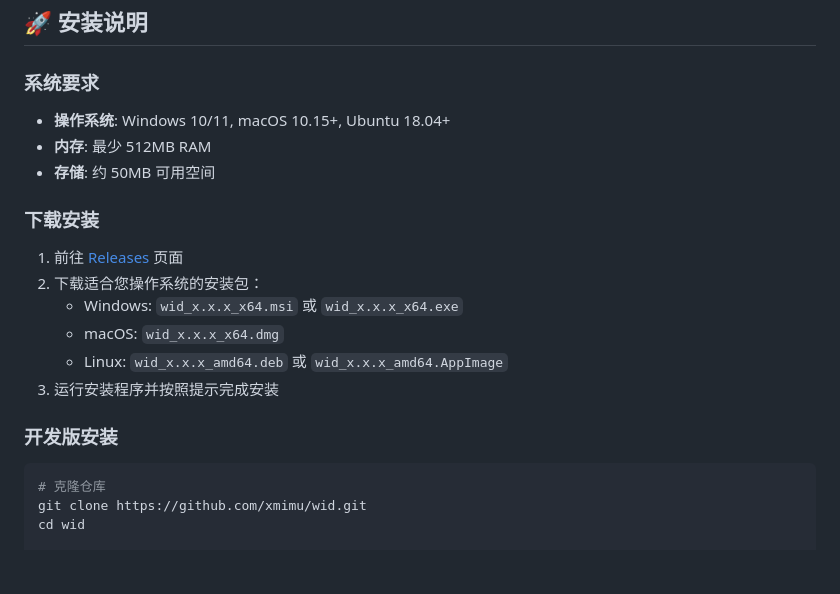
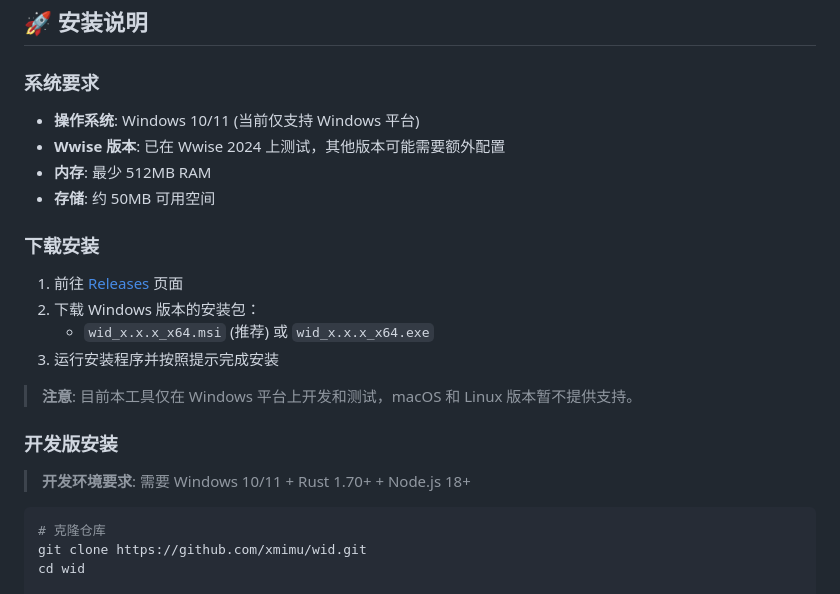
Before and after one commit to xmimu/wid, a Markdown page: README.md, the part around the change printed below. Rendered like a GitHub page; blank space fills up the shorter version.

````diff
--- a/README.md
+++ b/README.md
@@ -52,19 +57,23 @@ WID (Wwise ID) 是一个专门为音频开发者设计的桌面应用程序，
 ## 🚀 安装说明
 
 ### 系统要求
-- **操作系统**: Windows 10/11, macOS 10.15+, Ubuntu 18.04+
+- **操作系统**: Windows 10/11 (当前仅支持 Windows 平台)
+- **Wwise 版本**: 已在 Wwise 2024 上测试，其他版本可能需要额外配置
 - **内存**: 最少 512MB RAM
 - **存储**: 约 50MB 可用空间
 
 ### 下载安装
 1. 前往 [Releases](https://github.com/xmimu/wid/releases) 页面
-2. 下载适合您操作系统的安装包：
-   - Windows: `wid_x.x.x_x64.msi` 或 `wid_x.x.x_x64.exe`
-   - macOS: `wid_x.x.x_x64.dmg`
-   - Linux: `wid_x.x.x_amd64.deb` 或 `wid_x.x.x_amd64.AppImage`
+2. 下载 Windows 版本的安装包：
+   - `wid_x.x.x_x64.msi` (推荐) 或 `wid_x.x.x_x64.exe`
 3. 运行安装程序并按照提示完成安装
 
+> **注意**: 目前本工具仅在 Windows 平台上开发和测试，macOS 和 Linux 版本暂不提供支持。
+
 ### 开发版安装
+
+> **开发环境要求**: 需要 Windows 10/11 + Rust 1.70+ + Node.js 18+
+
 ```bash
 # 克隆仓库
 git clone https://github.com/xmimu/wid.git
````
Also changed, not shown: other parts of README.md (+28 -0 lines), img/wechat-pay.png (added), 7 other files.
